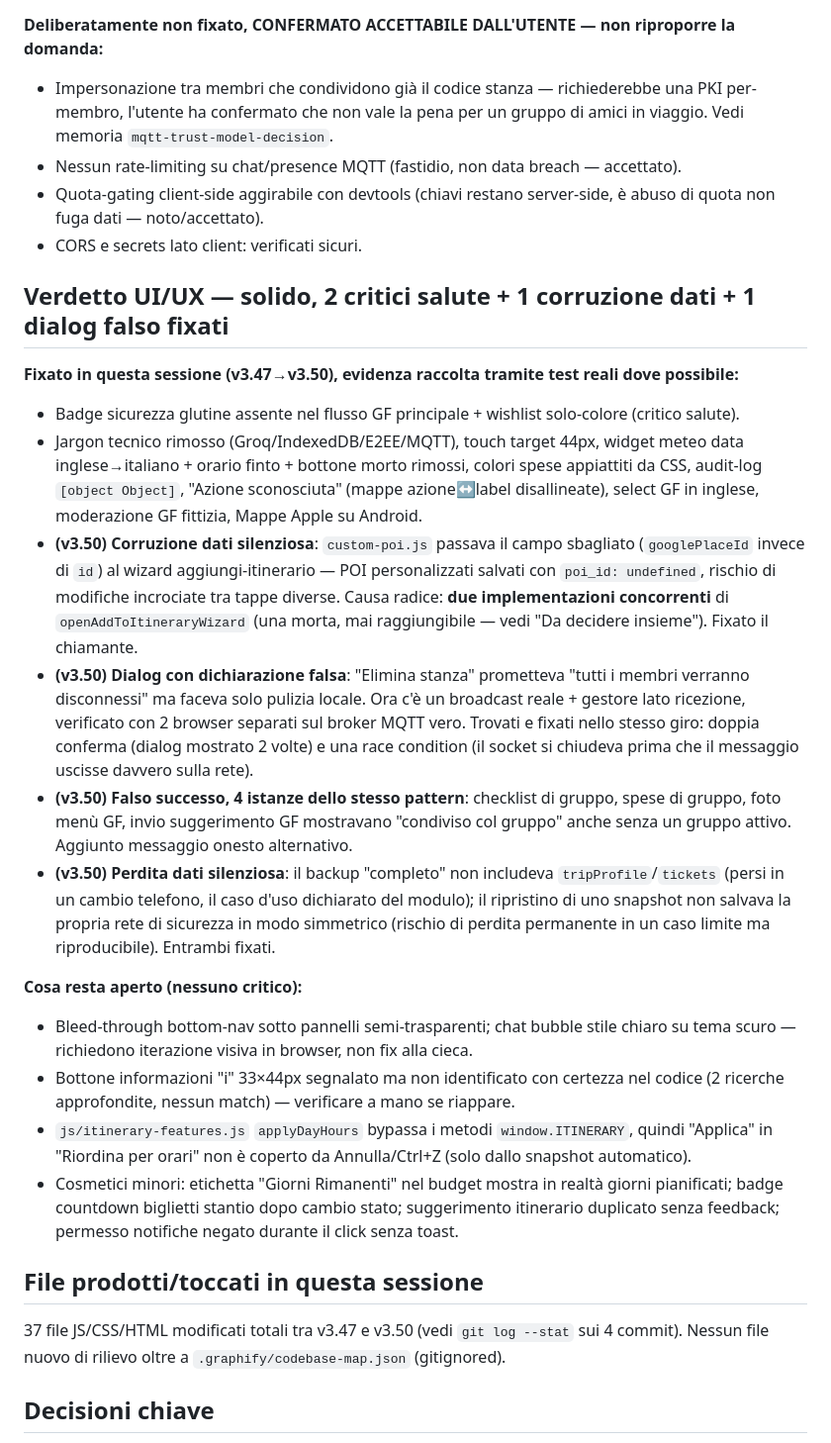
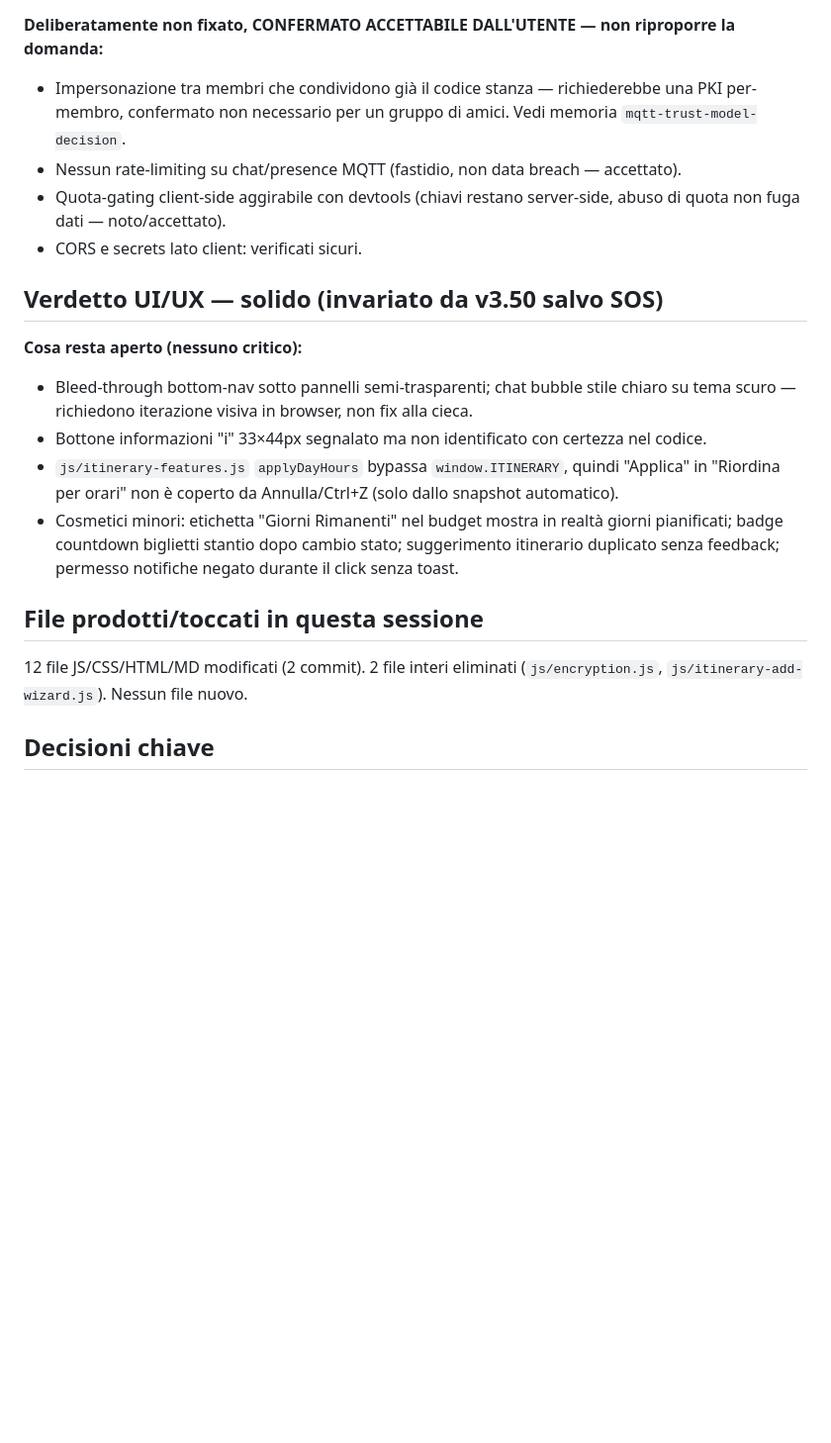
Before and after one commit to Moriconz/Giappone-2027, a Markdown page: HANDOFF.md, the part around one of its changes. Shown at 99% size. Drawn GitHub-style; blank space fills up the shorter version.

```diff
--- a/HANDOFF.md
+++ b/HANDOFF.md
@@ -22,27 +42,19 @@ Due round: (1) audit esaustivo sicurezza+UX mobile ("controlla ogni singolo cont
 - Clamp anti-forgia timestamp CRDT, cap payload, guard tipo GPS, crash-safety `state.js`/`itinerary.js`.
 
 **Deliberatamente non fixato, CONFERMATO ACCETTABILE DALL'UTENTE — non riproporre la domanda:**
-- Impersonazione tra membri che condividono già il codice stanza — richiederebbe una PKI per-membro, l'utente ha confermato che non vale la pena per un gruppo di amici in viaggio. Vedi memoria `mqtt-trust-model-decision`.
+- Impersonazione tra membri che condividono già il codice stanza — richiederebbe una PKI per-membro, confermato non necessario per un gruppo di amici. Vedi memoria `mqtt-trust-model-decision`.
 - Nessun rate-limiting su chat/presence MQTT (fastidio, non data breach — accettato).
-- Quota-gating client-side aggirabile con devtools (chiavi restano server-side, è abuso di quota non fuga dati — noto/accettato).
+- Quota-gating client-side aggirabile con devtools (chiavi restano server-side, abuso di quota non fuga dati — noto/accettato).
 - CORS e secrets lato client: verificati sicuri.
 
-## Verdetto UI/UX — solido, 2 critici salute + 1 corruzione dati + 1 dialog falso fixati
-**Fixato in questa sessione (v3.47→v3.50), evidenza raccolta tramite test reali dove possibile:**
-- Badge sicurezza glutine assente nel flusso GF principale + wishlist solo-colore (critico salute).
-- Jargon tecnico rimosso (Groq/IndexedDB/E2EE/MQTT), touch target 44px, widget meteo data inglese→italiano + orario finto + bottone morto rimossi, colori spese appiattiti da CSS, audit-log `[object Object]`, "Azione sconosciuta" (mappe azione↔label disallineate), select GF in inglese, moderazione GF fittizia, Mappe Apple su Android.
-- **(v3.50) Corruzione dati silenziosa**: `custom-poi.js` passava il campo sbagliato (`googlePlaceId` invece di `id`) al wizard aggiungi-itinerario — POI personalizzati salvati con `poi_id: undefined`, rischio di modifiche incrociate tra tappe diverse. Causa radice: **due implementazioni concorrenti** di `openAddToItineraryWizard` (una morta, mai raggiungibile — vedi "Da decidere insieme"). Fixato il chiamante.
-- **(v3.50) Dialog con dichiarazione falsa**: "Elimina stanza" prometteva "tutti i membri verranno disconnessi" ma faceva solo pulizia locale. Ora c'è un broadcast reale + gestore lato ricezione, verificato con 2 browser separati sul broker MQTT vero. Trovati e fixati nello stesso giro: doppia conferma (dialog mostrato 2 volte) e una race condition (il socket si chiudeva prima che il messaggio uscisse davvero sulla rete).
-- **(v3.50) Falso successo, 4 istanze dello stesso pattern**: checklist di gruppo, spese di gruppo, foto menù GF, invio suggerimento GF mostravano "condiviso col gruppo" anche senza un gruppo attivo. Aggiunto messaggio onesto alternativo.
-- **(v3.50) Perdita dati silenziosa**: il backup "completo" non includeva `tripProfile`/`tickets` (persi in un cambio telefono, il caso d'uso dichiarato del modulo); il ripristino di uno snapshot non salvava la propria rete di sicurezza in modo simmetrico (rischio di perdita permanente in un caso limite ma riproducibile). Entrambi fixati.
-
+## Verdetto UI/UX — solido (invariato da v3.50 salvo SOS)
 **Cosa resta aperto (nessuno critico):**
 - Bleed-through bottom-nav sotto pannelli semi-trasparenti; chat bubble stile chiaro su tema scuro — richiedono iterazione visiva in browser, non fix alla cieca.
-- Bottone informazioni "i" 33×44px segnalato ma non identificato con certezza nel codice (2 ricerche approfondite, nessun match) — verificare a mano se riappare.
-- `js/itinerary-features.js` `applyDayHours` bypassa i metodi `window.ITINERARY`, quindi "Applica" in "Riordina per orari" non è coperto da Annulla/Ctrl+Z (solo dallo snapshot automatico).
+- Bottone informazioni "i" 33×44px segnalato ma non identificato con certezza nel codice.
+- `js/itinerary-features.js` `applyDayHours` bypassa `window.ITINERARY`, quindi "Applica" in "Riordina per orari" non è coperto da Annulla/Ctrl+Z (solo dallo snapshot automatico).
 - Cosmetici minori: etichetta "Giorni Rimanenti" nel budget mostra in realtà giorni pianificati; badge countdown biglietti stantio dopo cambio stato; suggerimento itinerario duplicato senza feedback; permesso notifiche negato durante il click senza toast.
 
 ## File prodotti/toccati in questa sessione
-37 file JS/CSS/HTML modificati totali tra v3.47 e v3.50 (vedi `git log --stat` sui 4 commit). Nessun file nuovo di rilievo oltre a `.graphify/codebase-map.json` (gitignored).
+12 file JS/CSS/HTML/MD modificati (2 commit). 2 file interi eliminati (`js/encryption.js`, `js/itinerary-add-wizard.js`). Nessun file nuovo.
 
 ## Decisioni chiave
```
Also changed, not shown: other parts of HANDOFF.md (+43 -28 lines).
